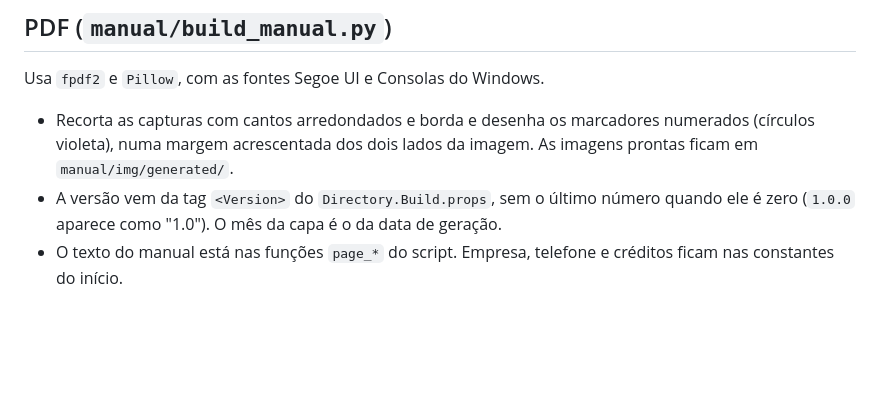
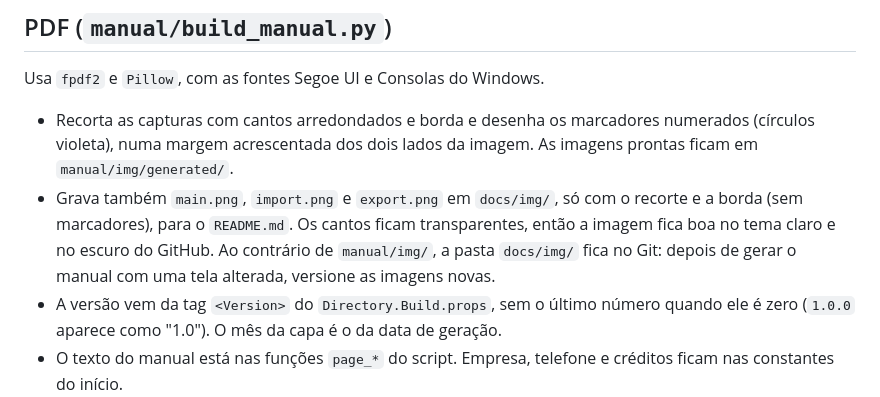
Before and after one commit to Jhowseh/nfcehub, a Markdown page: docs/manual.md, the part around the change. Drawn GitHub-style; blank space fills up the shorter version.

```diff
--- a/docs/manual.md
+++ b/docs/manual.md
@@ -31,6 +31,7 @@ Como funciona:
 Usa `fpdf2` e `Pillow`, com as fontes Segoe UI e Consolas do Windows.
 
 - Recorta as capturas com cantos arredondados e borda e desenha os marcadores numerados (círculos violeta), numa margem acrescentada dos dois lados da imagem. As imagens prontas ficam em `manual/img/generated/`.
+- Grava também `main.png`, `import.png` e `export.png` em `docs/img/`, só com o recorte e a borda (sem marcadores), para o `README.md`. Os cantos ficam transparentes, então a imagem fica boa no tema claro e no escuro do GitHub. Ao contrário de `manual/img/`, a pasta `docs/img/` fica no Git: depois de gerar o manual com uma tela alterada, versione as imagens novas.
 - A versão vem da tag `<Version>` do `Directory.Build.props`, sem o último número quando ele é zero (`1.0.0` aparece como "1.0"). O mês da capa é o da data de geração.
 - O texto do manual está nas funções `page_*` do script. Empresa, telefone e créditos ficam nas constantes do início.
 - As seções começam numa página nova, menos "Bom saber" (nota autorizada que aparece como "sem autorização"), que continua na página do Passo 6. Ao mudar o texto, confira se nenhuma página ficou só com um pedaço da anterior.
```
Also changed, not shown: README.md (+19 -1 lines), docs/img/export.png (added), docs/img/import.png (added), docs/img/main.png (added), 1 other file.
